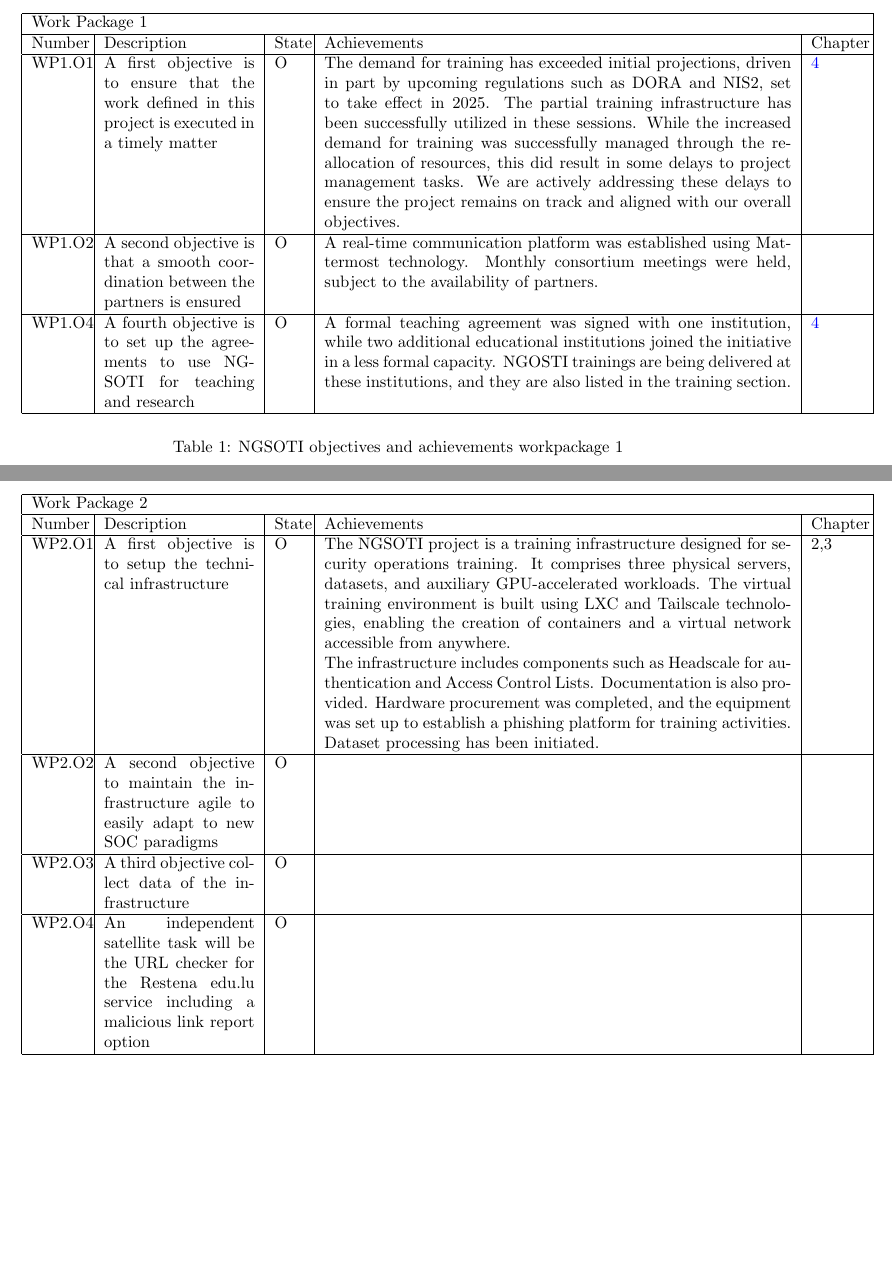
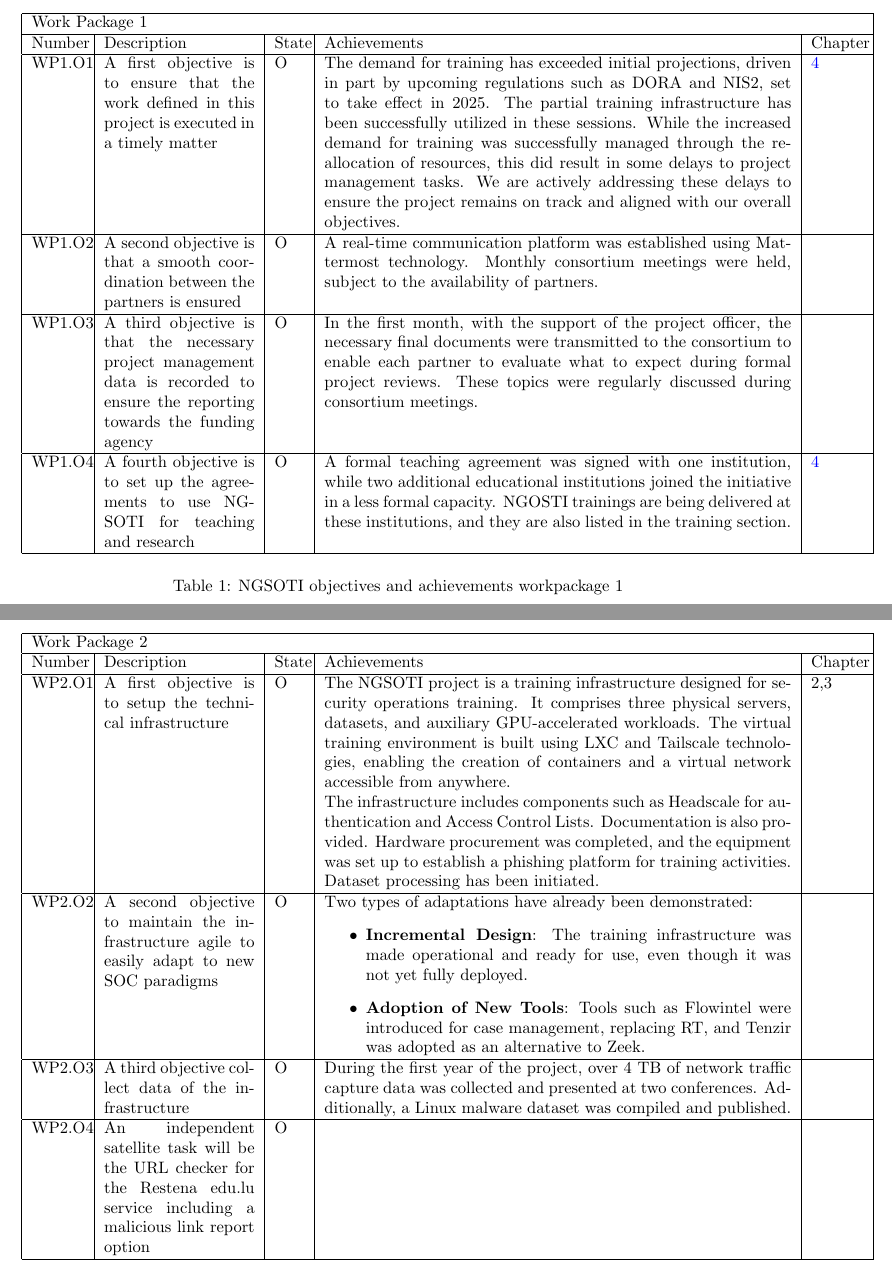
Before and after one commit to ngsoti/ngsoti, a LaTeX thesis (deliverables/D1.1/D1.1-NGSOTI-deployment-status-report-1.tex, which reads deliverables/D1.1/D1.1-NGSOTI-deployment-status-report-1-content.tex): two parts of pages 4 and 5 of 19, joined at a grey line, cut so that both start at the same text, the shorter picture padded with empty space. Compiled offline with pdfLaTeX.

Commit message:
chg:[D1.1] added some text for objectives for WP1 and WP2

```diff
--- a/deliverables/D1.1/D1.1-NGSOTI-deployment-status-report-1-content.tex
+++ b/deliverables/D1.1/D1.1-NGSOTI-deployment-status-report-1-content.tex
@@ -47,8 +47,24 @@ Monthly consortium meetings were held, subject to the availability of partners.
 
 \hline
 
+WP1.O3 &
+A third objective is that the necessary project management data is recorded
+to ensure the reporting towards the funding
+agency
+& O &
+In the first month, with the support of the project officer, the necessary
+final documents were transmitted to the consortium to enable each partner to
+evaluate what to expect during formal project reviews.
+These topics were regularly discussed during consortium meetings.
+&
+
+\\
+
+\hline
+
 WP1.O4 &
-A fourth objective is to set up the agreements to use NGSOTI for teaching and research
+A fourth objective is to set up the agreements to use NGSOTI for teaching
+and research
 & O &
 A formal teaching agreement was signed with one institution, while two additional educational institutions joined the initiative in a less formal capacity. NGOSTI trainings are being delivered at these institutions, and they are also listed in the training section.
 &
@@ -93,7 +109,15 @@ WP2.O2 &
 A second objective to maintain the infrastructure agile to easily adapt to new
 SOC paradigms
 &O &
-% Add achievements
+Two types of adaptations have already been demonstrated:
+\begin{itemize}
+    \item \textbf{Incremental Design}: The training infrastructure was made
+    operational and ready for use, even though it was not yet fully deployed.
+    \item \textbf{Adoption of New Tools}: Tools such as Flowintel were introduced
+    for case management, replacing RT, and Tenzir was adopted as an alternative
+    to Zeek.
+\end{itemize}
+
 &
 %Add reference chapters
 \\
@@ -103,9 +127,10 @@ SOC paradigms
 WP2.O3 &
 A third objective collect data of the infrastructure
 & O &
-% Add achievements
+During the first year of the project, over 4 TB of network traffic capture data was collected and presented at two conferences. Additionally, a Linux malware dataset was compiled and published.
 &
 % Add reference chapters
+%TODO add reference to https://helga.circl.lu/NGSOTI/malware-dataset
 \\
 
 \hline
```
